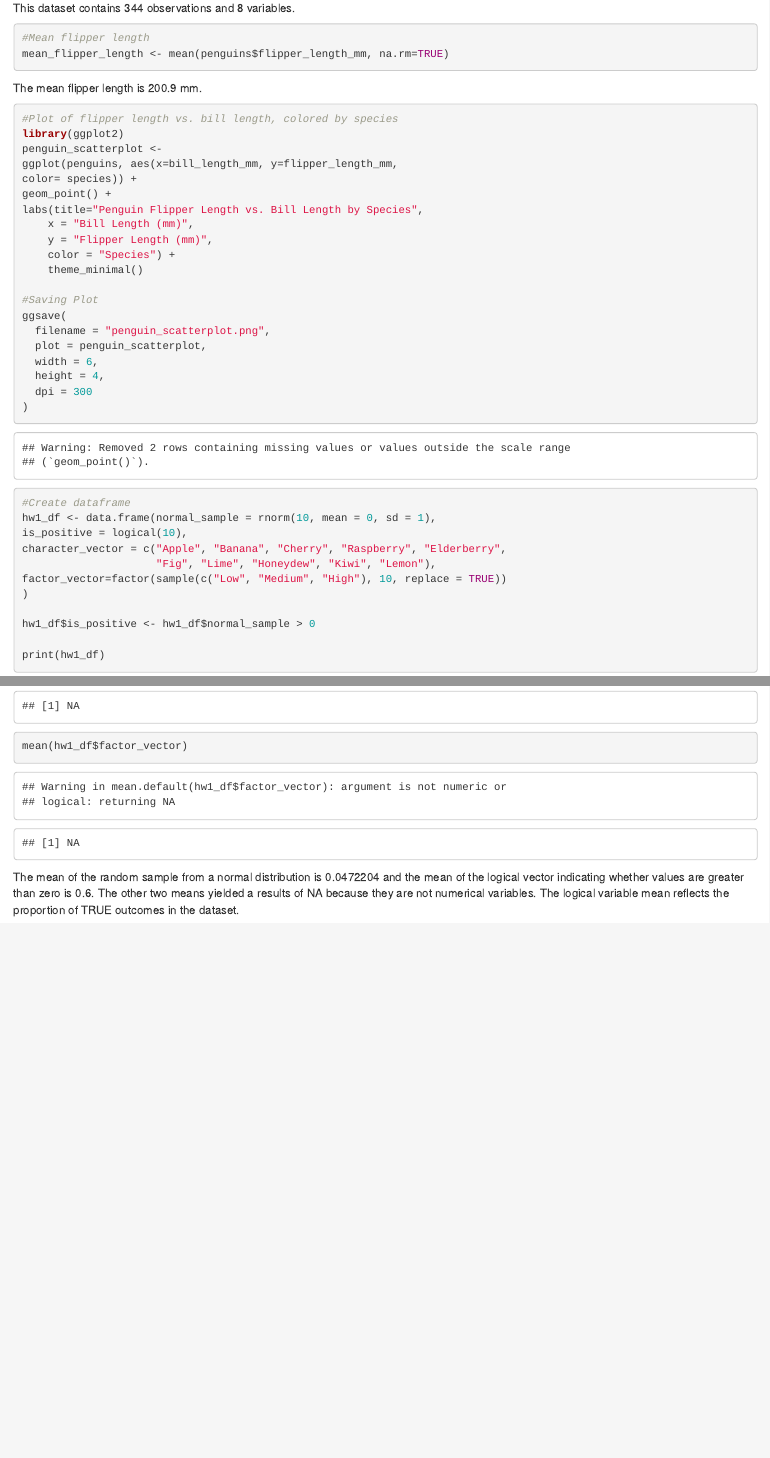
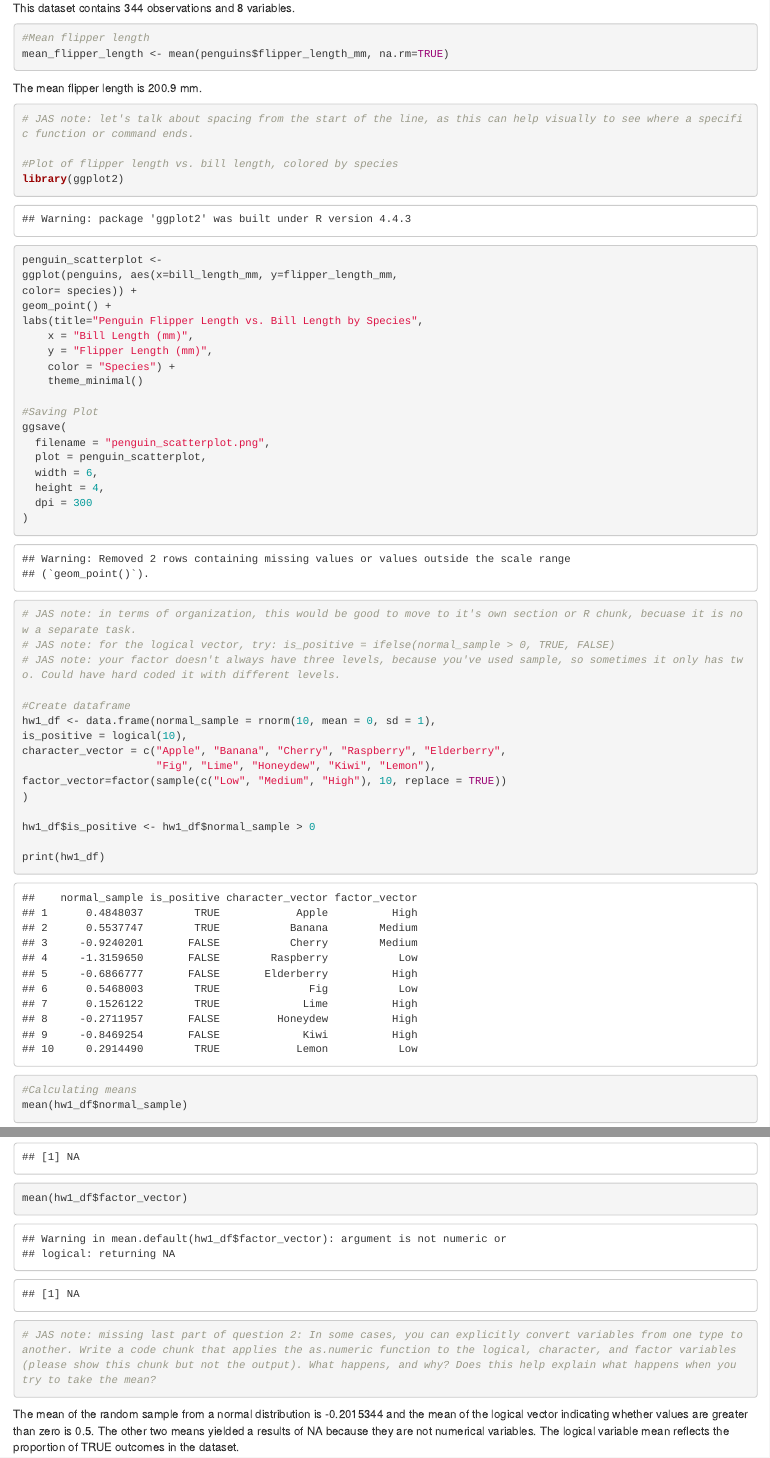
Before and after one commit to akhodges/p8105_hw1_amy, an R Markdown document (p8105_hw1_amy.Rmd): the page in a window 1100 px wide, from 860 px down, and a second part further down, joined at a grey line. The pictures show the output file p8105_hw1_amy.html that the author committed with the source, opened offline.

Commit message:
JAS grading HW 1

````diff
--- a/p8105_hw1_amy.Rmd
+++ b/p8105_hw1_amy.Rmd
@@ -2,5 +2,5 @@
 title: 'Data Science: Homework 1'
 author: "Amy Hodges"
 date: "2026-10-13"
-output: html_document
+output: html_document # JAS note: should render to GitHub document instead of HTML
 ---
@@ -36,6 +39,9 @@
 The mean flipper length is `r round(mean_flipper_length, 1)` mm.
 
 ```{r}
+# JAS note: let's talk about spacing from the start of the line, as this can help visually to see where a specific function or command ends.
+# JAS note: We can add functions to the r inside the brackets to clean up your output, such as warning = FALSE.
+
 #Plot of flipper length vs. bill length, colored by species
 library(ggplot2)
 penguin_scatterplot <-
@@ -57,6 +63,11 @@
   dpi = 300
 )
 
+# JAS note: in terms of organization, this would be good to move to it's own section or R chunk, becuase it is now a separate task.
+# JAS note: for the logical vector, try: is_positive = ifelse(normal_sample > 0, TRUE, FALSE)
+# JAS note: your factor doesn't always have three levels, because you've used sample, so sometimes it only has two. Could have hard coded it with different levels.
+# JAS note: these variables names are not very meaningful - e.g., fruit would be a better name for your character vector, or fruit_char
+
 #Create dataframe
 hw1_df <- data.frame(normal_sample = rnorm(10, mean = 0, sd = 1),
 is_positive = logical(10),
@@ -74,6 +85,10 @@
 mean(hw1_df$is_positive)
 mean(hw1_df$character_vector)
 mean(hw1_df$factor_vector)
+
+# JAS note: missing last part of question 2: In some cases, you can explicitly convert variables from one type to another. Write a code chunk that applies the as.numeric function to the logical, character, and factor variables (please show this chunk but not the output). What happens, and why? Does this help explain what happens when you try to take the mean?
+
+
 ```
 
 The mean of the random sample from a normal distribution is `r mean(hw1_df$normal_sample)` and the mean of the logical vector indicating whether values are greater than zero is `r mean(hw1_df$is_positive)`.
````
Also changed, not shown: p8105_hw1_amy.html, p8105_hw1_amy.Rmd (3 more changed lines), 2 other files.
